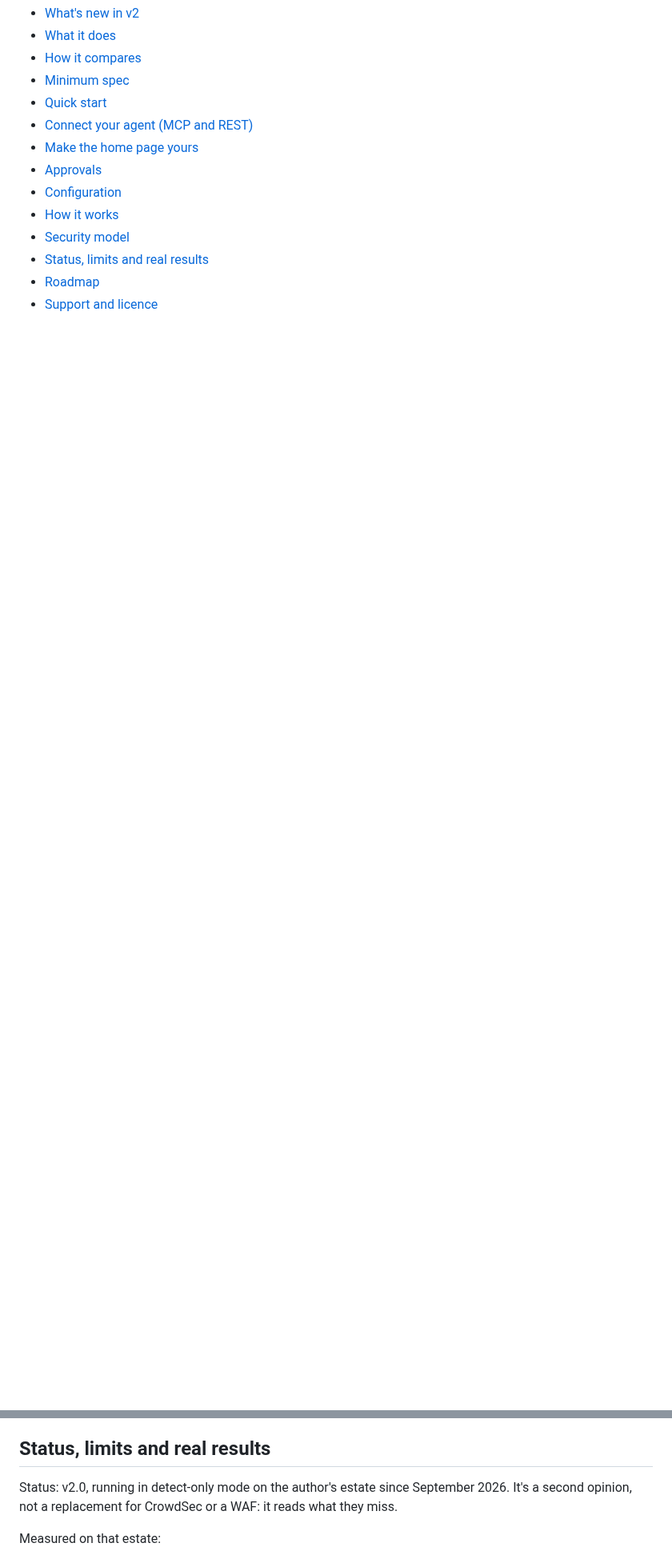
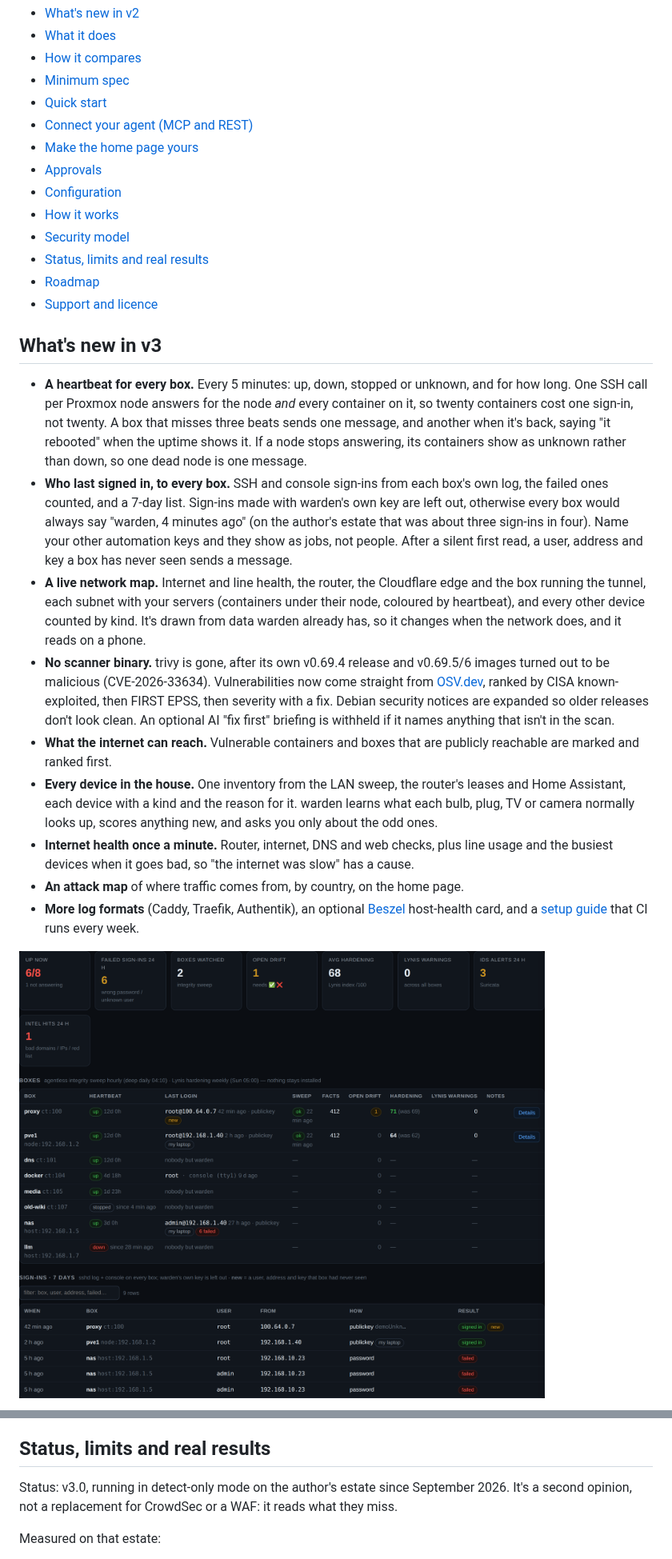
Before and after one commit to casareanderson/warden, a Markdown page: README.md, 2 parts joined by grey strips. Shown at 80% size. Drawn GitHub-style; pictures changed too: docs/v3-endpoints.png (added); blank space fills up the shorter version.

```diff
--- a/README.md
+++ b/README.md
@@ -24,3 +25,18 @@ A lightweight, self-hosted security console for a homelab or small estate. warde
 - [Status, limits and real results](#status-limits-and-real-results)
 - [Roadmap](#roadmap)
 - [Support and licence](#support-and-licence)
+
+## What's new in v3
+
+- **A heartbeat for every box.** Every 5 minutes: up, down, stopped or unknown, and for how long. One SSH call per Proxmox node answers for the node *and* every container on it, so twenty containers cost one sign-in, not twenty. A box that misses three beats sends one message, and another when it's back, saying "it rebooted" when the uptime shows it. If a node stops answering, its containers show as unknown rather than down, so one dead node is one message.
+- **Who last signed in, to every box.** SSH and console sign-ins from each box's own log, the failed ones counted, and a 7-day list. Sign-ins made with warden's own key are left out, otherwise every box would always say "warden, 4 minutes ago" (on the author's estate that was about three sign-ins in four). Name your other automation keys and they show as jobs, not people. After a silent first read, a user, address and key a box has never seen sends a message.
+- **A live network map.** Internet and line health, the router, the Cloudflare edge and the box running the tunnel, each subnet with your servers (containers under their node, coloured by heartbeat), and every other device counted by kind. It's drawn from data warden already has, so it changes when the network does, and it reads on a phone.
+- **No scanner binary.** trivy is gone, after its own v0.69.4 release and v0.69.5/6 images turned out to be malicious (CVE-2026-33634). Vulnerabilities now come straight from [OSV.dev](https://osv.dev), ranked by CISA known-exploited, then FIRST EPSS, then severity with a fix. Debian security notices are expanded so older releases don't look clean. An optional AI "fix first" briefing is withheld if it names anything that isn't in the scan.
+- **What the internet can reach.** Vulnerable containers and boxes that are publicly reachable are marked and ranked first.
+- **Every device in the house.** One inventory from the LAN sweep, the router's leases and Home Assistant, each device with a kind and the reason for it. warden learns what each bulb, plug, TV or camera normally looks up, scores anything new, and asks you only about the odd ones.
+- **Internet health once a minute.** Router, internet, DNS and web checks, plus line usage and the busiest devices when it goes bad, so "the internet was slow" has a cause.
+- **An attack map** of where traffic comes from, by country, on the home page.
+- **More log formats** (Caddy, Traefik, Authentik), an optional [Beszel](https://github.com/henrygd/beszel) host-health card, and a [setup guide](docs/SETUP.md) that CI runs every week.
+
+![Endpoints: heartbeat and last sign-in for every box, failed sign-ins, and the 7-day sign-in list](docs/v3-endpoints.png)
+
@@ -231,7 +252,7 @@ warden/
 
 ## Status, limits and real results
 
-Status: v2.0, running in detect-only mode on the author's estate since September 2026. It's a second opinion, not a replacement for CrowdSec or a WAF: it reads what they miss.
+Status: v3.0, running in detect-only mode on the author's estate since September 2026. It's a second opinion, not a replacement for CrowdSec or a WAF: it reads what they miss.
 
 Measured on that estate:
 
```
Also changed, not shown: other parts of README.md (+8 -2 lines), KNOWN-ISSUES.md (+12 -0 lines), docs/v3-network-map-phone.png (added), docs/v3-network-map.png (added), docs/v3-overview.png (added), 5 other files.
